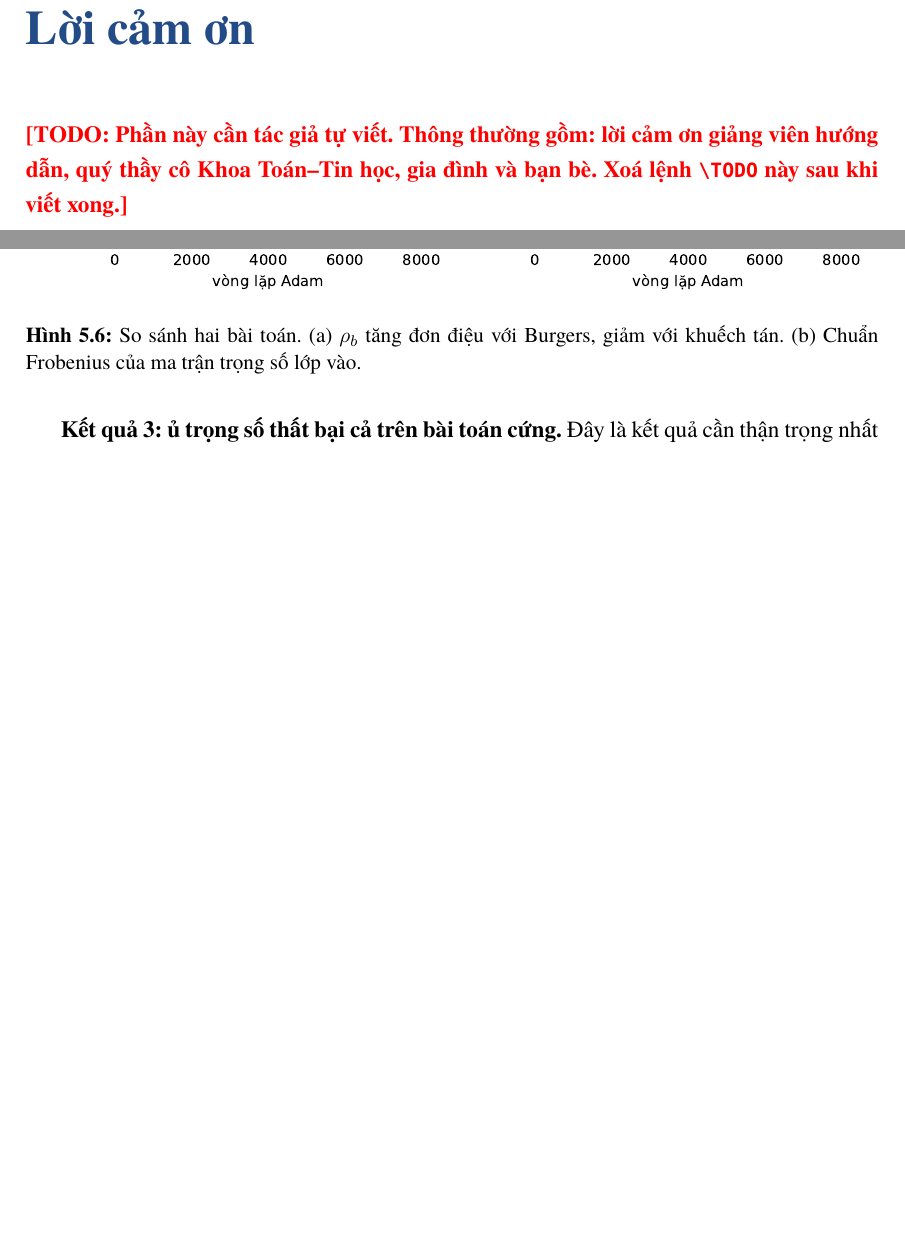
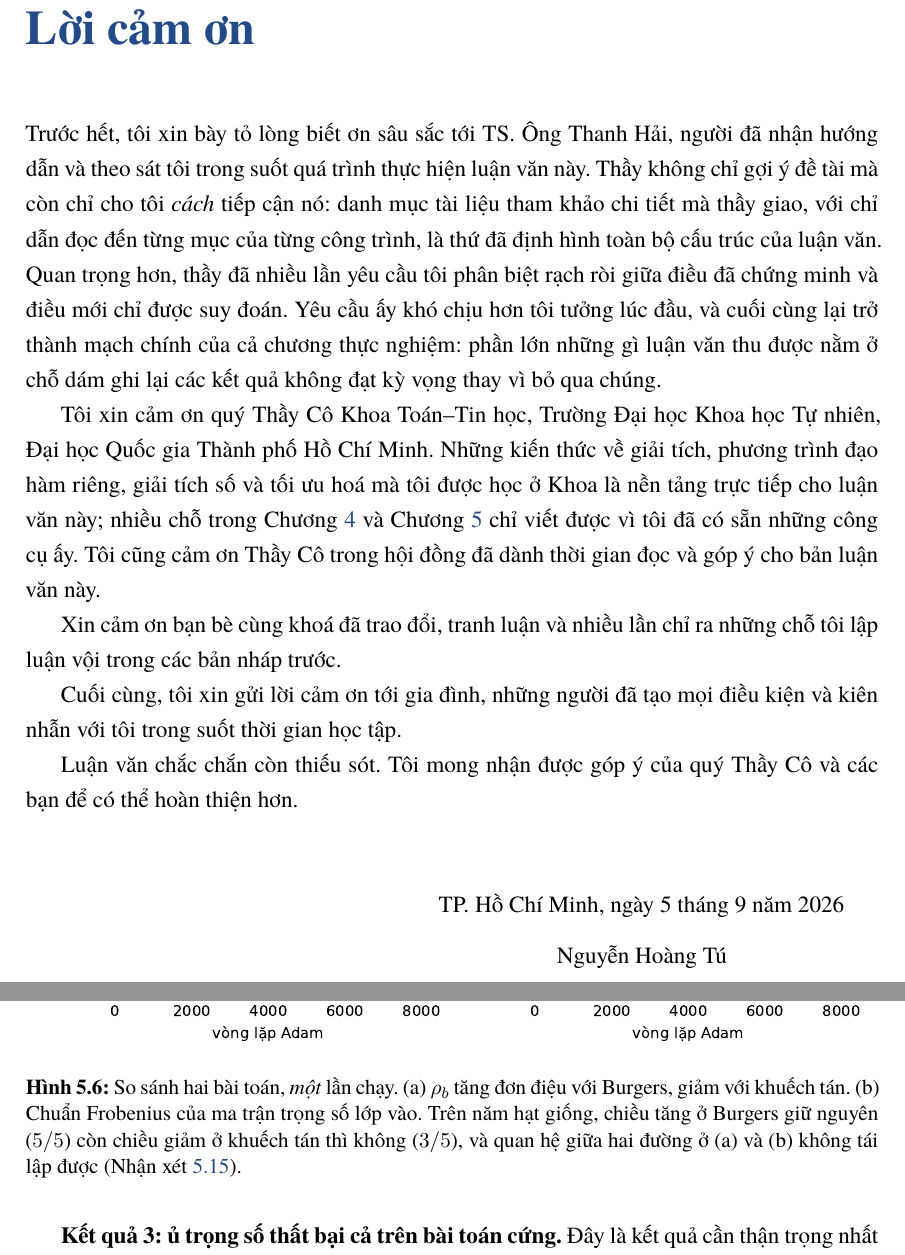
Before and after one commit to John-hcmus/Foundations-of-Neural-Networks-and-PINNs-for-Differential-Equations, a LaTeX thesis (main.tex, which reads Sections/00_dauluanvan.tex, Sections/5_.tex): two parts of pages 3 and 118 of 145, joined at a grey line, cut so that both start at the same text, the shorter picture padded with empty space. Compiled offline with XeLaTeX.

Commit message:
Viet Loi cam on; chu thich lai hai hinh ve mot lan chay
Loi cam on: viet thay cho \TODO do. Noi dung bam vao chinh qua trinh lam
luan van -- danh muc tai lieu tham khao chi tiet cua giang vien huong dan
la thu dinh hinh cau truc bai, va yeu cau phan biet dieu da chung minh voi
dieu moi suy doan la thu tro thanh mach chinh cua Chuong 5. Ten giang vien
lay tu macro \thesisAdvisor nen khong bao gio lech voi trang bia.
Sau commit nay khong con \TODO nao trong luan van.

Hai hinh 5.4 va 5.6 ve rho_b duoc chu thich lai cho dung pham vi. Ca hai
ve MOT lan chay, va TN8 cho thay chieu giam cua rho_b tren bai toan khuech
tan chi xuat hien o 3/5 hat giong, con quan he giua hai duong o hinh 5.6
thi khong tai lap duoc. Chu thich cu khong sai -- no mo ta dung cai duoc
ve -- nhung de bi doc thanh phat bieu tong quat, nen nay ghi ro so hat
giong ngay tai cho.

Khoi chu ky o Loi cam doan va Loi cam on noi rong tu 7cm len 8,6cm vi dong
ngay thang bi ngat giua "nam" va "2026".

Bien sach: 145 trang, 0 loi, 0 tham chieu treo, 0 Overfull.

Co-Authored-By: Claude Opus 5 <noreply@anthropic.com>
Claude-Session: https://claude.ai/code/session_01S4uVXiu6wHXEG9c29iqZB2

```diff
--- a/Sections/00_dauluanvan.tex
+++ b/Sections/00_dauluanvan.tex
@@ -29,9 +29,41 @@ TP. Hồ Chí Minh, \ngaythangnam{5}{9}{2026}\\[0.3cm]
 \addcontentsline{toc}{chapter}{Lời cảm ơn}
 \markboth{Lời cảm ơn}{Lời cảm ơn}
 
-\TODO{Phần này cần tác giả tự viết. Thông thường gồm: lời cảm ơn giảng viên
-hướng dẫn, quý thầy cô Khoa Toán--Tin học, gia đình và bạn bè. Xoá lệnh
-\texttt{\textbackslash TODO} này sau khi viết xong.}
+Trước hết, tôi xin bày tỏ lòng biết ơn sâu sắc tới \thesisAdvisor{}, người đã
+nhận hướng dẫn và theo sát tôi trong suốt quá trình thực hiện luận văn này. Thầy
+không chỉ gợi ý đề tài mà còn chỉ cho tôi \emph{cách} tiếp cận nó: danh mục tài
+liệu tham khảo chi tiết mà thầy giao, với chỉ dẫn đọc đến từng mục của từng công
+trình, là thứ đã định hình toàn bộ cấu trúc của luận văn. Quan trọng hơn, thầy
+đã nhiều lần yêu cầu tôi phân biệt rạch ròi giữa điều đã chứng minh và điều mới
+chỉ được suy đoán. Yêu cầu ấy khó chịu hơn tôi tưởng lúc đầu, và cuối cùng lại
+trở thành mạch chính của cả chương thực nghiệm: phần lớn những gì luận văn thu
+được nằm ở chỗ dám ghi lại các kết quả không đạt kỳ vọng thay vì bỏ qua chúng.
+
+Tôi xin cảm ơn quý Thầy Cô Khoa Toán--Tin học, Trường Đại học Khoa học Tự nhiên,
+Đại học Quốc gia Thành phố Hồ Chí Minh. Những kiến thức về giải tích, phương
+trình đạo hàm riêng, giải tích số và tối ưu hoá mà tôi được học ở Khoa là nền
+tảng trực tiếp cho luận văn này; nhiều chỗ trong Chương~\ref{chap:pinn} và
+Chương~\ref{chap:thucnghiem} chỉ viết được vì tôi đã có sẵn những công cụ ấy.
+Tôi cũng cảm ơn Thầy Cô trong hội đồng đã dành thời gian đọc và góp ý cho bản
+luận văn này.
+
+Xin cảm ơn bạn bè cùng khoá đã trao đổi, tranh luận và nhiều lần chỉ ra những
+chỗ tôi lập luận vội trong các bản nháp trước.
+
+Cuối cùng, tôi xin gửi lời cảm ơn tới gia đình, những người đã tạo mọi điều kiện
+và kiên nhẫn với tôi trong suốt thời gian học tập.
+
+Luận văn chắc chắn còn thiếu sót. Tôi mong nhận được góp ý của quý Thầy Cô và
+các bạn để có thể hoàn thiện hơn.
+
+\vspace{1cm}
+\begin{flushright}
+\begin{minipage}{8.6cm}
+\centering
+TP. Hồ Chí Minh, \ngaythangnam{5}{9}{2026}\\[0.3cm]
+\thesisAuthor
+\end{minipage}
+\end{flushright}
 
 %--------------------------------------------------------------
 \chapter*{Danh mục từ viết tắt}
--- a/Sections/5_.tex
+++ b/Sections/5_.tex
@@ -970,8 +973,11 @@ lớp đầu, nên chuẩn của một lớp không đủ để giải thích. T
 \begin{figure}[H]
 \centering
 \includegraphics[width=\textwidth]{Images/chap_5/fig56_rho.pdf}
-\caption{So sánh hai bài toán. (a) $\rho_b$ tăng đơn điệu với Burgers, giảm với
-khuếch tán. (b) Chuẩn Frobenius của ma trận trọng số lớp vào.}
+\caption[So sánh hai bài toán]{So sánh hai bài toán, \emph{một} lần chạy.
+(a) $\rho_b$ tăng đơn điệu với Burgers, giảm với khuếch tán. (b) Chuẩn Frobenius
+của ma trận trọng số lớp vào. Trên năm hạt giống, chiều tăng ở Burgers giữ nguyên
+($5/5$) còn chiều giảm ở khuếch tán thì không ($3/5$), và quan hệ giữa hai đường
+ở (a) và (b) không tái lập được (Nhận xét~\ref{nx:tuong-quan-hong}).}
 \label{fig:tn6}
 \end{figure}
 
```
Also changed, not shown: Sections/00_dauluanvan.tex (2 more changed lines), Sections/5_.tex (9 more changed lines).
